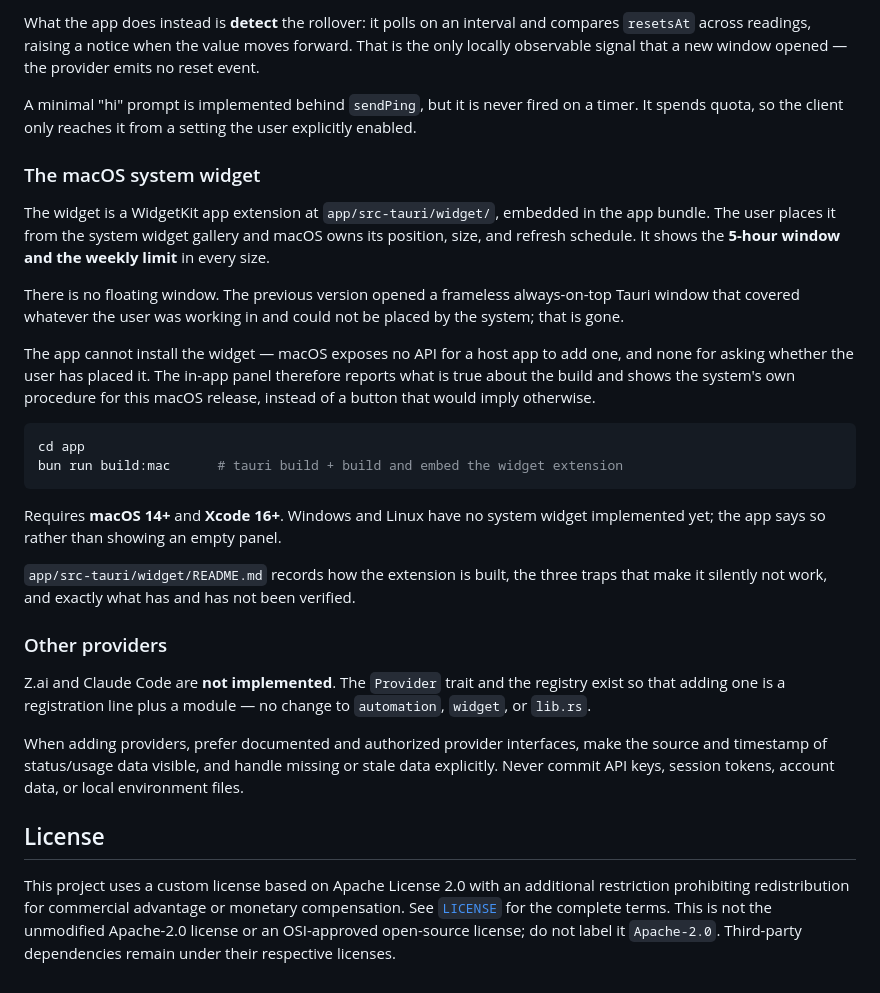
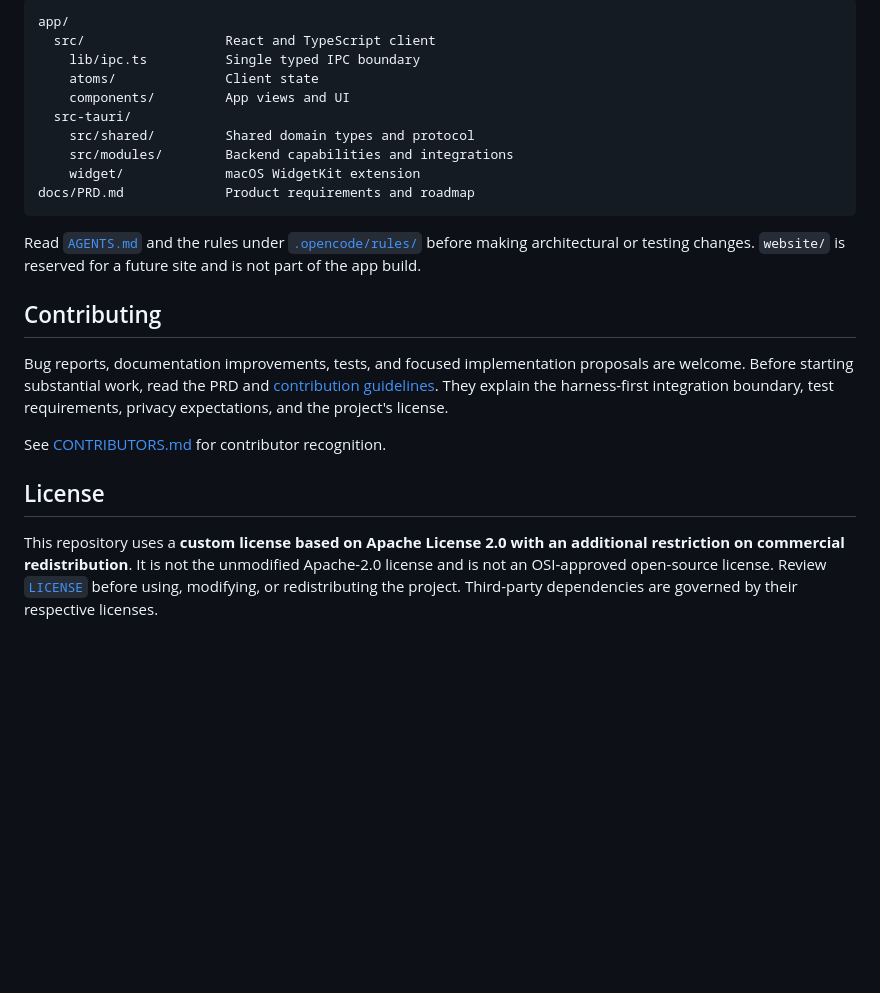
Before and after one commit to SOUMITRO-SAHA/AgentGauge, a Markdown page: README.md, the part around one of its changes. Drawn GitHub-style; blank space fills up the shorter version.

````diff
--- a/README.md
+++ b/README.md
@@ -147,51 +96,24 @@ fresh one.
-What the app does instead is **detect** the rollover: it polls on an interval
-and compares `resetsAt` across readings, raising a notice when the value moves
-forward. That is the only locally observable signal that a new window opened —
-the provider emits no reset event.
-
-A minimal "hi" prompt is implemented behind `sendPing`, but it is never fired on
-a timer. It spends quota, so the client only reaches it from a setting the user
-explicitly enabled.
-
-### The macOS system widget
-
-The widget is a WidgetKit app extension at `app/src-tauri/widget/`, embedded in
-the app bundle. The user places it from the system widget gallery and macOS owns
-its position, size, and refresh schedule. It shows the **5-hour window and the
-weekly limit** in every size.
-
-There is no floating window. The previous version opened a frameless
-always-on-top Tauri window that covered whatever the user was working in and
-could not be placed by the system; that is gone.
-
-The app cannot install the widget — macOS exposes no API for a host app to add one,
-and none for asking whether the user has placed it. The in-app panel therefore
-reports what is true about the build and shows the system's own procedure for
-this macOS release, instead of a button that would imply otherwise.
-
-```sh
-cd app
-bun run build:mac      # tauri build + build and embed the widget extension
+```text
+app/
+  src/                  React and TypeScript client
+    lib/ipc.ts          Single typed IPC boundary
+    atoms/              Client state
+    components/         App views and UI
+  src-tauri/
+    src/shared/         Shared domain types and protocol
+    src/modules/        Backend capabilities and integrations
+    widget/             macOS WidgetKit extension
+docs/PRD.md             Product requirements and roadmap
 ```
 
-Requires **macOS 14+** and **Xcode 16+**. Windows and Linux have no system widget
-implemented yet; the app says so rather than showing an empty panel.
+Read [`AGENTS.md`](AGENTS.md) and the rules under [`.opencode/rules/`](.opencode/rules/) before making architectural or testing changes. `website/` is reserved for a future site and is not part of the app build.
 
-`app/src-tauri/widget/README.md` records how the extension is built, the three
-traps that make it silently not work, and exactly what has and has not been
-verified.
+## Contributing
 
-### Other providers
+Bug reports, documentation improvements, tests, and focused implementation proposals are welcome. Before starting substantial work, read the PRD and [contribution guidelines](CONTRIBUTING.md). They explain the harness-first integration boundary, test requirements, privacy expectations, and the project's license.
 
-Z.ai and Claude Code are **not implemented**. The `Provider` trait and the
-registry exist so that adding one is a registration line plus a module — no
-change to `automation`, `widget`, or `lib.rs`.
-
-When adding providers, prefer documented and authorized provider interfaces,
-make the source and timestamp of status/usage data visible, and handle missing
-or stale data explicitly. Never commit API keys, session tokens, account data,
-or local environment files.
+See [CONTRIBUTORS.md](CONTRIBUTORS.md) for contributor recognition.
 
 ## License
 
-This project uses a custom license based on Apache License 2.0 with an additional restriction prohibiting redistribution for commercial advantage or monetary compensation. See [`LICENSE`](LICENSE) for the complete terms. This is not the unmodified Apache-2.0 license or an OSI-approved open-source license; do not label it `Apache-2.0`. Third-party dependencies remain under their respective licenses.
+This repository uses a **custom license based on Apache License 2.0 with an additional restriction on commercial redistribution**. It is not the unmodified Apache-2.0 license and is not an OSI-approved open-source license. Review [`LICENSE`](LICENSE) before using, modifying, or redistributing the project. Third-party dependencies are governed by their respective licenses.
````
Also changed, not shown: other parts of README.md (+43 -94 lines), CONTRIBUTING.md (added, +85 -0 lines), CONTRIBUTORS.md (added, +13 -0 lines).
